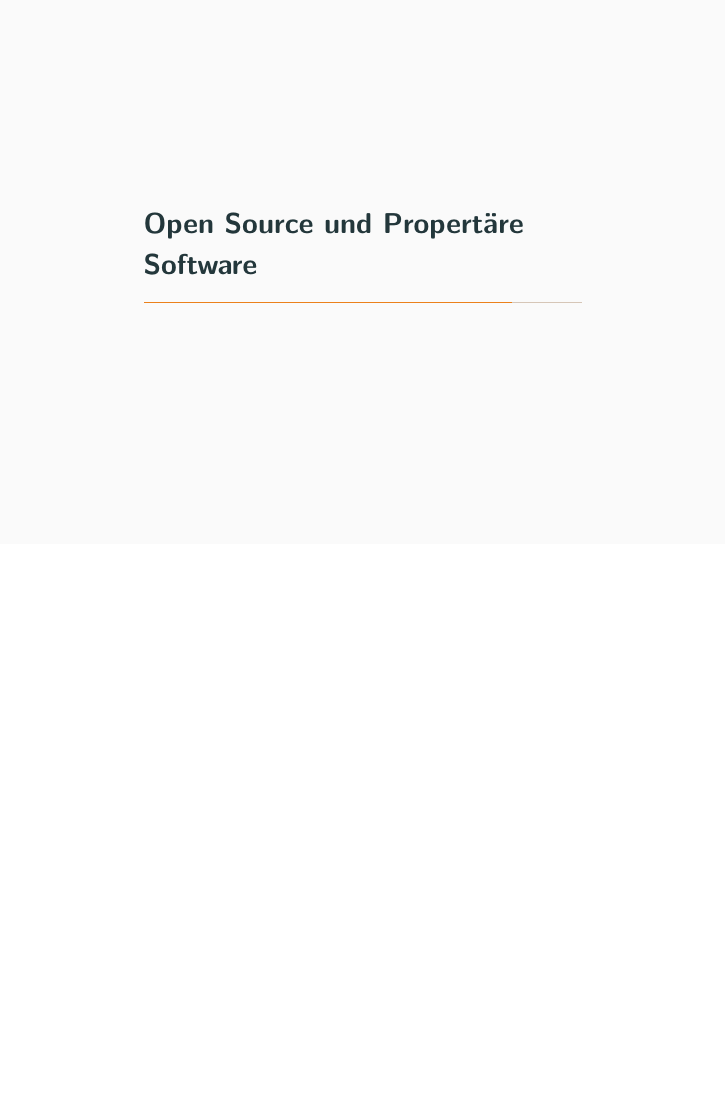
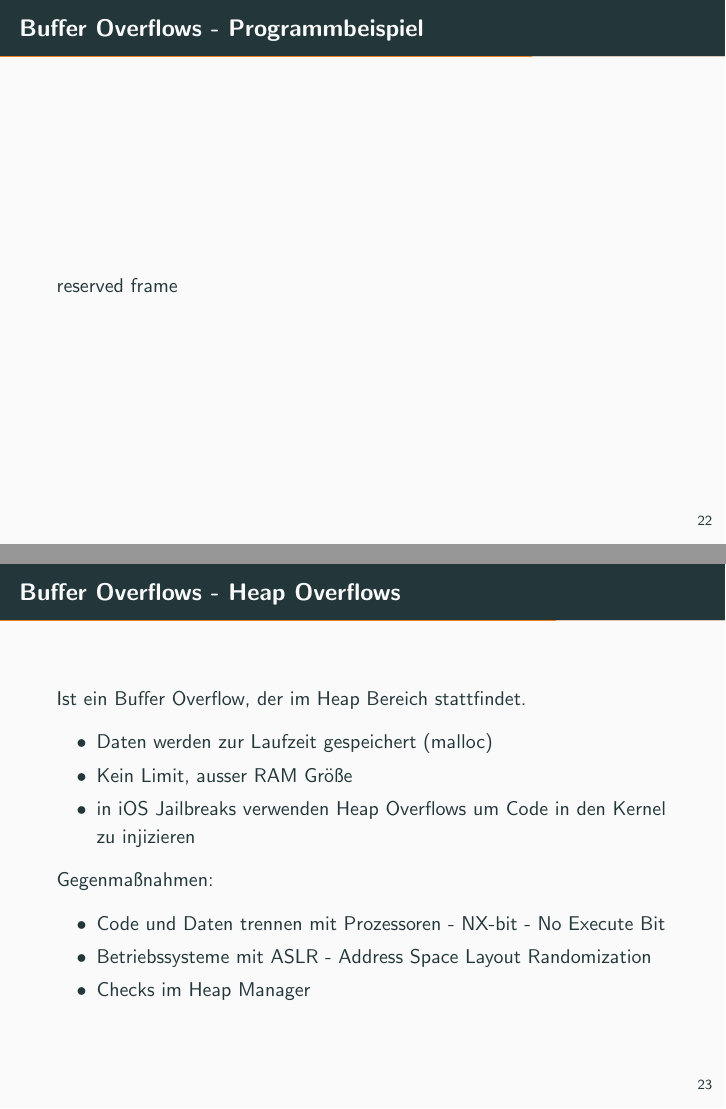
Before and after one commit to polis89/CryptoPS, LaTeX slides (presentation.tex): page 26 of 31 before the commit and pages 26 and 27 of 36 after it, the two joined at a grey line, the shorter picture padded with empty space. Compiled offline with pdfLaTeX.

Commit message:
added integer and heap overflows

```diff
--- a/presentation.tex
+++ b/presentation.tex
@@ -314,3 +318,22 @@
    {\includegraphics[scale=0.10]{stackgcc_2}}%
   \end{figure}
 \end{frame}
+
+\begin{frame}[fragile]{Buffer Overflows - Programmbeispiel}
+  reserved frame
+\end{frame}
+
+\begin{frame}[fragile]{Buffer Overflows - Heap Overflows}
+  Ist ein Buffer Overflow, der im Heap Bereich stattfindet.
+  \begin{itemize}
+    \item Daten werden zur Laufzeit gespeichert (malloc)
+    \item Kein Limit, ausser RAM Gr\"o{\ss}e
+    \item in iOS Jailbreaks verwenden Heap Overflows um Code in den Kernel zu injizieren
+  \end{itemize}
+  Gegenma{\ss}nahmen:
+  \begin{itemize}
+    \item Code und Daten trennen mit Prozessoren - NX-bit - No Execute Bit
+    \item Betriebssysteme mit ASLR - Address Space Layout Randomization
+    \item Checks im Heap Manager
+  \end{itemize}
+\end{frame}
```
Also changed, not shown: pics/integer_overflow.png (added), presentation.pdf, presentation.tex (35 more changed lines).
